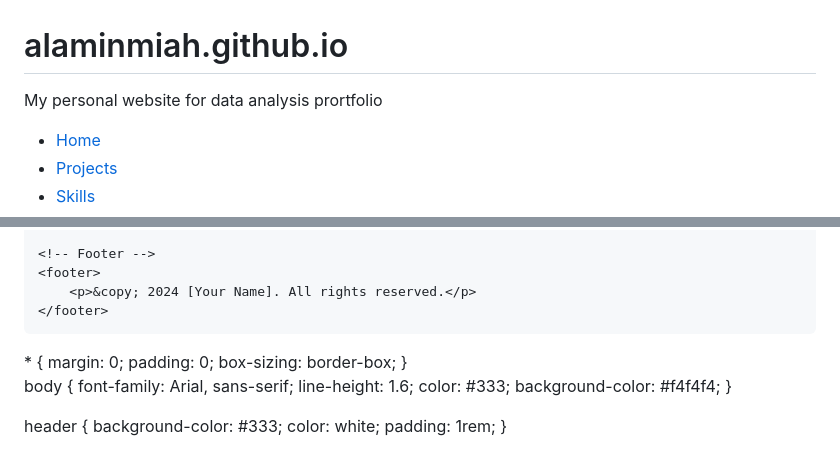
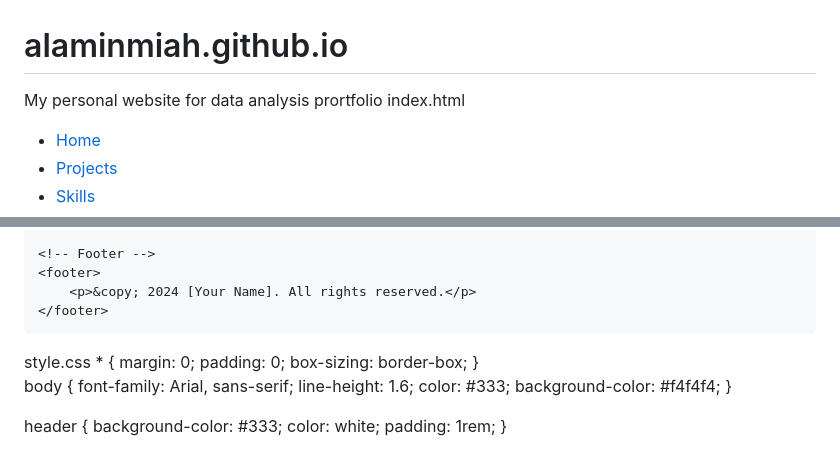
Before and after one commit to Alamin3143/alaminmiah.git.io, a Markdown page: README.md, 2 parts joined by grey strips. Rendered like a GitHub page.

```diff
--- a/README.md
+++ b/README.md
@@ -1,5 +1,6 @@
 # alaminmiah.github.io
 My personal website for data analysis prortfolio
+index.html
 <!DOCTYPE html>
 <html lang="en">
 <head>
@@ -84,6 +85,7 @@ My personal website for data analysis prortfolio
     </footer>
 </body>
 </html>
+style.css
 * {
     margin: 0;
     padding: 0;
```
